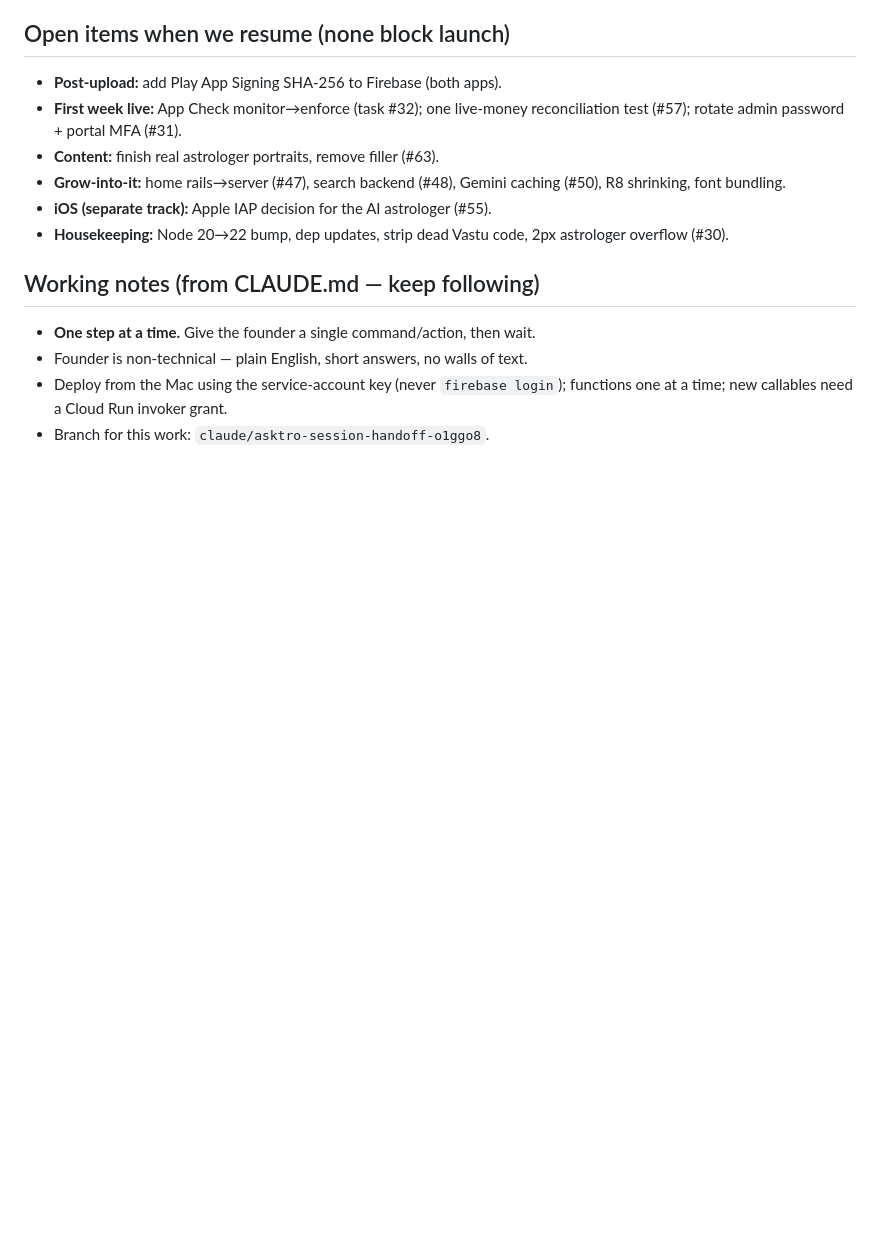
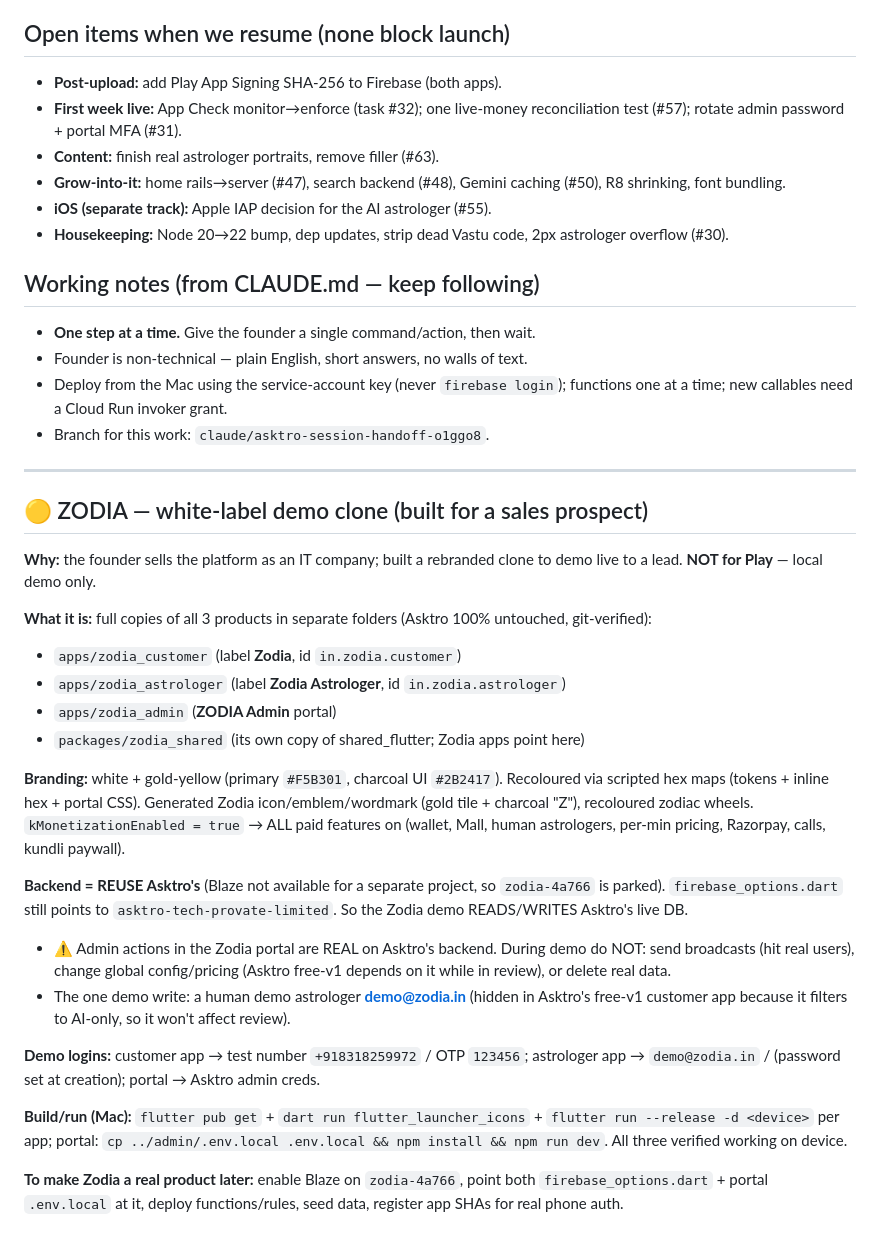
Before and after one commit to aaddrriisshh-dev/Asktro, a Markdown page: docs/SESSION_HANDOFF.md, the part around the change. Rendered like a GitHub page; blank space fills up the shorter version.

Commit message:
docs: record Zodia white-label demo clone (build, branding, shared-backend caveats)

```diff
--- a/docs/SESSION_HANDOFF.md
+++ b/docs/SESSION_HANDOFF.md
@@ -207,3 +207,45 @@ founder's "go" after approval.
 - Deploy from the Mac using the service-account key (never `firebase login`);
   functions one at a time; new callables need a Cloud Run invoker grant.
 - Branch for this work: `claude/asktro-session-handoff-o1ggo8`.
+
+---
+
+## 🟡 ZODIA — white-label demo clone (built for a sales prospect)
+
+**Why:** the founder sells the platform as an IT company; built a rebranded clone
+to demo live to a lead. **NOT for Play** — local demo only.
+
+**What it is:** full copies of all 3 products in separate folders (Asktro 100%
+untouched, git-verified):
+- `apps/zodia_customer` (label **Zodia**, id `in.zodia.customer`)
+- `apps/zodia_astrologer` (label **Zodia Astrologer**, id `in.zodia.astrologer`)
+- `apps/zodia_admin` (**ZODIA Admin** portal)
+- `packages/zodia_shared` (its own copy of shared_flutter; Zodia apps point here)
+
+**Branding:** white + gold-yellow (primary `#F5B301`, charcoal UI `#2B2417`).
+Recoloured via scripted hex maps (tokens + inline hex + portal CSS). Generated
+Zodia icon/emblem/wordmark (gold tile + charcoal "Z"), recoloured zodiac wheels.
+`kMonetizationEnabled = true` → ALL paid features on (wallet, Mall, human
+astrologers, per-min pricing, Razorpay, calls, kundli paywall).
+
+**Backend = REUSE Asktro's** (Blaze not available for a separate project, so
+`zodia-4a766` is parked). `firebase_options.dart` still points to
+`asktro-tech-provate-limited`. So the Zodia demo READS/WRITES Asktro's live DB.
+- ⚠️ Admin actions in the Zodia portal are REAL on Asktro's backend. During demo
+  do NOT: send broadcasts (hit real users), change global config/pricing (Asktro
+  free-v1 depends on it while in review), or delete real data.
+- The one demo write: a human demo astrologer **demo@zodia.in** (hidden in
+  Asktro's free-v1 customer app because it filters to AI-only, so it won't affect
+  review).
+
+**Demo logins:** customer app → test number `+918318259972` / OTP `123456`;
+astrologer app → `demo@zodia.in` / (password set at creation); portal → Asktro
+admin creds.
+
+**Build/run (Mac):** `flutter pub get` + `dart run flutter_launcher_icons` +
+`flutter run --release -d <device>` per app; portal: `cp ../admin/.env.local
+.env.local && npm install && npm run dev`. All three verified working on device.
+
+**To make Zodia a real product later:** enable Blaze on `zodia-4a766`, point both
+`firebase_options.dart` + portal `.env.local` at it, deploy functions/rules,
+seed data, register app SHAs for real phone auth.
```
